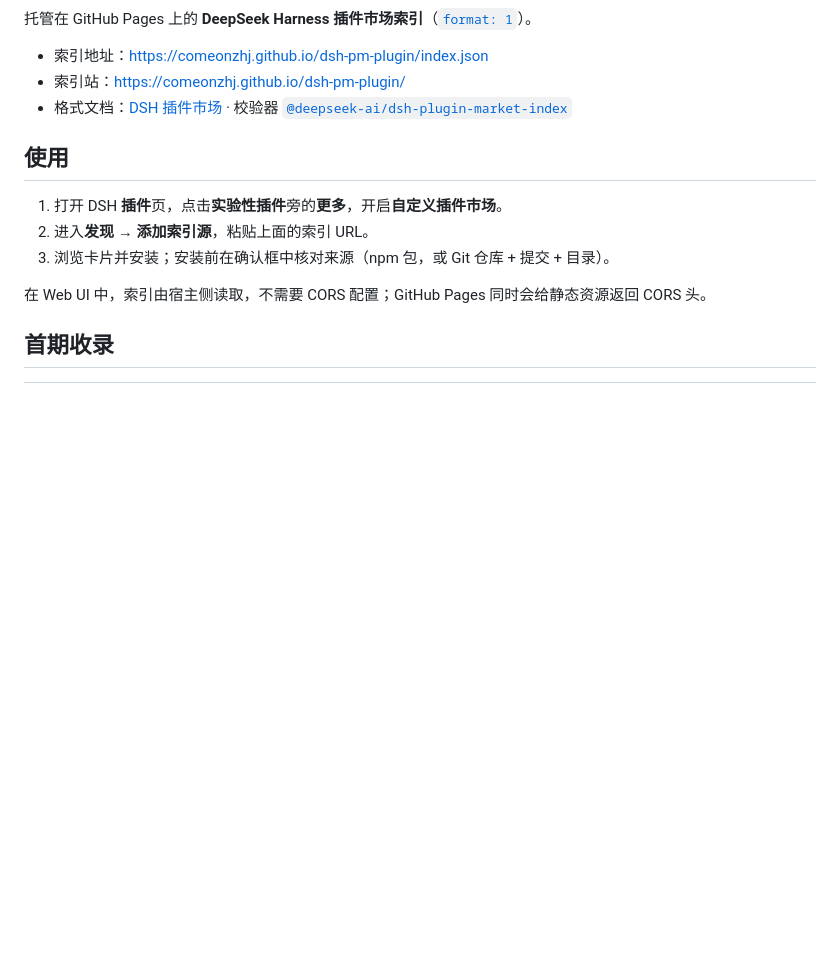
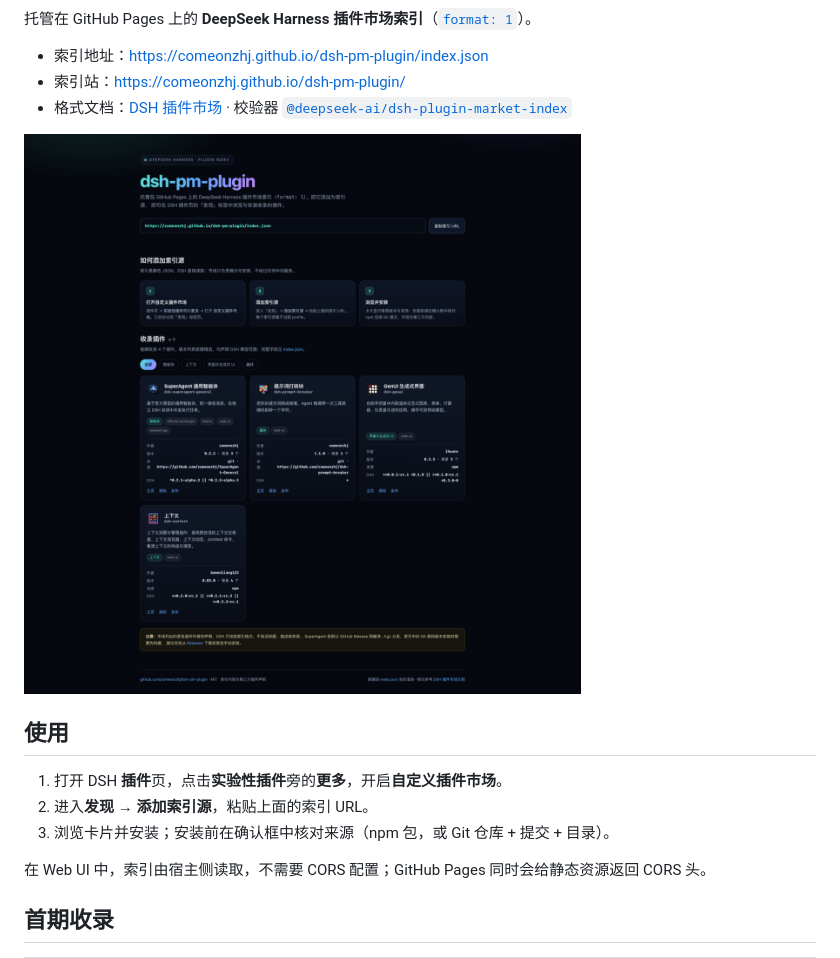
Before and after one commit to comeonzhj/dsh-pm-plugin, a Markdown page: README.md, the part around one of its changes. Rendered like a GitHub page; pictures changed too: docs/preview.png (added); blank space fills up the shorter version.

Commit message:
docs: add preview image and CI badge; polish source label; add .nojekyll

```diff
--- a/README.md
+++ b/README.md
@@ -5,6 +8,8 @@
 - 索引地址：<https://comeonzhj.github.io/dsh-pm-plugin/index.json>
 - 索引站：<https://comeonzhj.github.io/dsh-pm-plugin/>
 - 格式文档：[DSH 插件市场](https://deepseek-harness.github.io/deepseek-harness/guide/plugin-market) · 校验器 [`@deepseek-ai/dsh-plugin-market-index`](https://www.npmjs.com/package/@deepseek-ai/dsh-plugin-market-index)
+
+![索引页预览](docs/preview.png)
 
 ## 使用
 
```
Also changed, not shown: other parts of README.md (+3 -0 lines), 2 other files.
